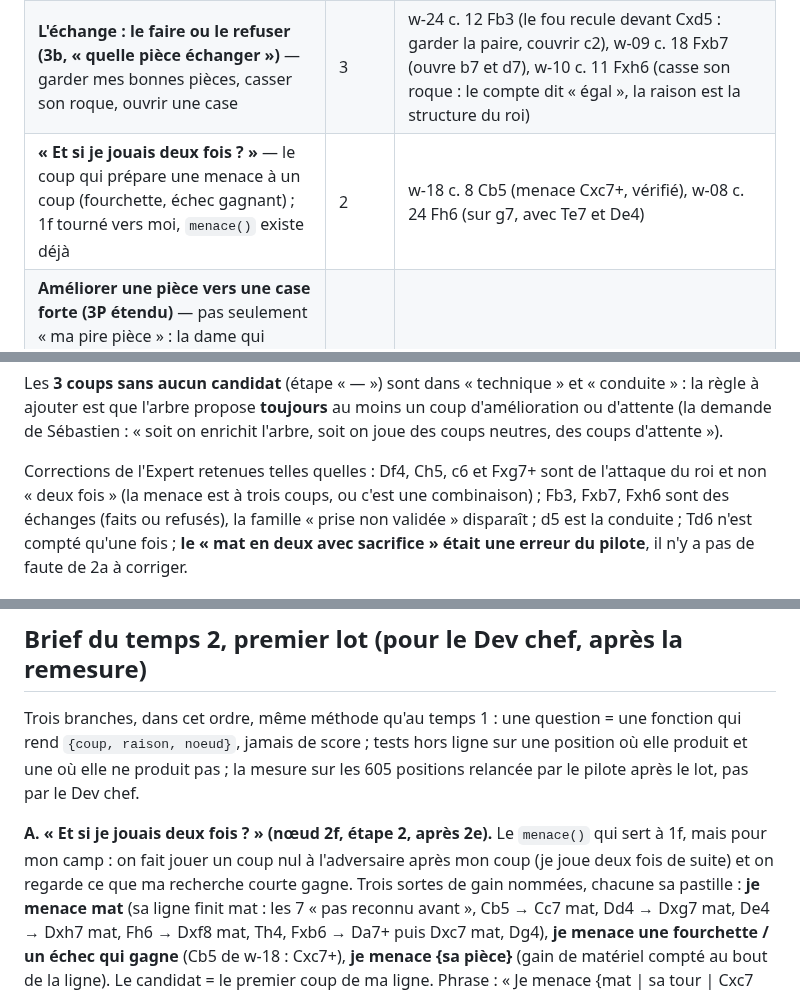
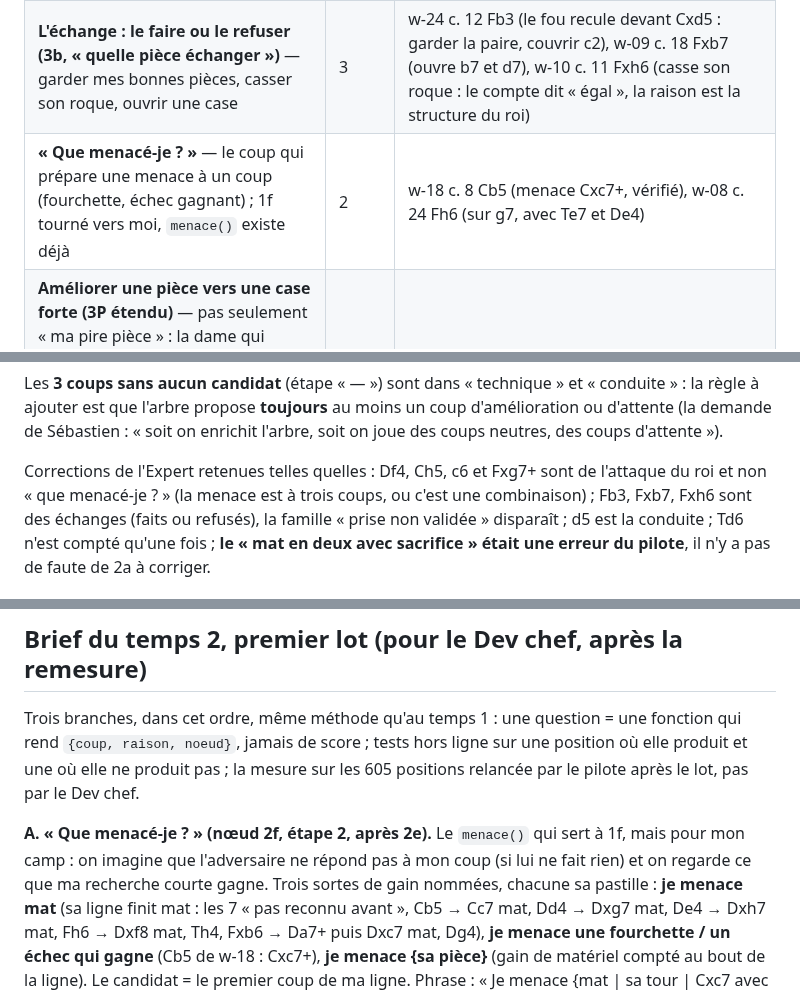
Before and after one commit to secharvet/chessboard-scanner, a Markdown page: docs/coach-joueur/TAUX-TROUS-2026-10-25.md, 3 parts joined by grey strips. GitHub-like rendering.

```diff
--- a/docs/coach-joueur/TAUX-TROUS-2026-10-25.md
+++ b/docs/coach-joueur/TAUX-TROUS-2026-10-25.md
@@ -62,7 +62,7 @@ attaque du roi, trois regards, conduite, « que veut-il faire ? ») les couvrent
 | **Attaque du roi (3d)** — le compte A − D autour de son roi, ma dame, une ligne ouverte ou un pion de roque avancé ; **le sacrifice doit être proposé comme candidat**, sinon le calcul ne le voit jamais | 4 | w-16 c. 16 Df4 (Df6 puis Dg7 mat avec Fh6 : à trois coups, `menace()` ne le voit pas, le compte oui), w-23 c. 10 Ch5 (le crochet h6 de la Française : Ch5, Fxh6, Dg4), w-17 c. 20 c6 (le levier contre son roi en c8), w-08 c. 25 Fxg7+ (combinaison ; **pas** un mat en deux : après Fxg7+ Txg7 Dh7+, Rxh7 est légal — vérifié) |
 | **Technique du camp largement gagnant (3a finale / 3e)** — pousser le pion passé, le soutenir, un coup d'attente qui ne gâche rien | 4 | w-20 c. 28 a4, w-26 c. 32 Cc5 (soutient d6), w-03 c. 27 Fb5 (dame + fou contre rien : aucune question ne produit), w-09 c. 35 Td6 |
 | **L'échange : le faire ou le refuser (3b, « quelle pièce échanger »)** — garder mes bonnes pièces, casser son roque, ouvrir une case | 3 | w-24 c. 12 Fb3 (le fou recule devant Cxd5 : garder la paire, couvrir c2), w-09 c. 18 Fxb7 (ouvre b7 et d7), w-10 c. 11 Fxh6 (casse son roque : le compte dit « égal », la raison est la structure du roi) |
-| **« Et si je jouais deux fois ? »** — le coup qui prépare une menace à un coup (fourchette, échec gagnant) ; 1f tourné vers moi, `menace()` existe déjà | 2 | w-18 c. 8 Cb5 (menace Cxc7+, vérifié), w-08 c. 24 Fh6 (sur g7, avec Te7 et De4) |
+| **« Que menacé-je ? »** — le coup qui prépare une menace à un coup (fourchette, échec gagnant) ; 1f tourné vers moi, `menace()` existe déjà | 2 | w-18 c. 8 Cb5 (menace Cxc7+, vérifié), w-08 c. 24 Fh6 (sur g7, avec Te7 et De4) |
 | **Améliorer une pièce vers une case forte (3P étendu)** — pas seulement « ma pire pièce » : la dame qui quitte la première rangée, le cavalier qui gagne l'avant-poste ; `maneuvers.mjs` fait déjà les itinéraires | 2 | w-14 c. 8 Ce5, w-24 c. 15 De2 |
 | **La conduite (3e, « avantage dynamique : agir »)** — mieux développé, j'ouvre | 1 | w-19 c. 12 d5 |
 
@@ -70,7 +70,7 @@ Les **3 coups sans aucun candidat** (étape « — ») sont dans « technique »
 l'arbre propose **toujours** au moins un coup d'amélioration ou d'attente (la demande de Sébastien : « soit on enrichit
 l'arbre, soit on joue des coups neutres, des coups d'attente »).
 
-Corrections de l'Expert retenues telles quelles : Df4, Ch5, c6 et Fxg7+ sont de l'attaque du roi et non « deux fois »
+Corrections de l'Expert retenues telles quelles : Df4, Ch5, c6 et Fxg7+ sont de l'attaque du roi et non « que menacé-je ? »
 (la menace est à trois coups, ou c'est une combinaison) ; Fb3, Fxb7, Fxh6 sont des échanges (faits ou refusés), la famille
 « prise non validée » disparaît ; d5 est la conduite ; Td6 n'est compté qu'une fois ; **le « mat en deux avec sacrifice »
 était une erreur du pilote**, il n'y a pas de faute de 2a à corriger.
@@ -112,8 +112,8 @@ Trois branches, dans cet ordre, même méthode qu'au temps 1 : une question = un
 jamais de score ; tests hors ligne sur une position où elle produit et une où elle ne produit pas ; la mesure sur les 605
 positions relancée par le pilote après le lot, pas par le Dev chef.
 
-**A. « Et si je jouais deux fois ? » (nœud 2f, étape 2, après 2e).** Le `menace()` qui sert à 1f, mais pour mon camp :
-on fait jouer un coup nul à l'adversaire après mon coup (je joue deux fois de suite) et on regarde ce que ma recherche
+**A. « Que menacé-je ? » (nœud 2f, étape 2, après 2e).** Le `menace()` qui sert à 1f, mais pour mon camp :
+on imagine que l'adversaire ne répond pas à mon coup (si lui ne fait rien) et on regarde ce que ma recherche
 courte gagne. Trois sortes de gain nommées, chacune sa pastille : **je menace mat**
 (sa ligne finit mat : les 7 « pas reconnu avant », Cb5 → Cc7 mat, Dd4 → Dxg7 mat, De4 → Dxh7 mat, Fh6 → Dxf8 mat, Th4,
 Fxb6 → Da7+ puis Dxc7 mat, Dg4), **je menace une fourchette / un échec qui gagne** (Cb5 de w-18 : Cxc7+), **je menace
```
Also changed, not shown: other parts of docs/coach-joueur/TAUX-TROUS-2026-10-25.md (+1 -1 lines), docs/coach-joueur/ARBRE-DECISION-2026-10-25.md (+2 -2 lines), docs/coach-joueur/CHANTIER-ARBRE-2026-10-25.md (+1 -1 lines).
